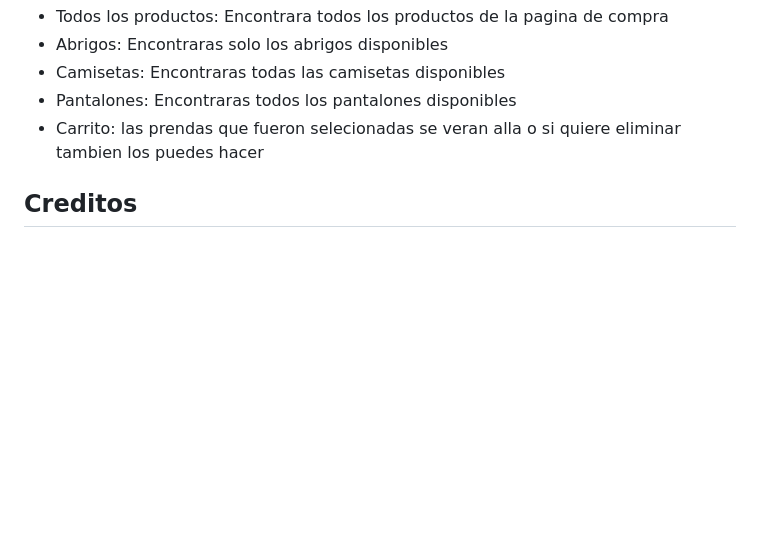
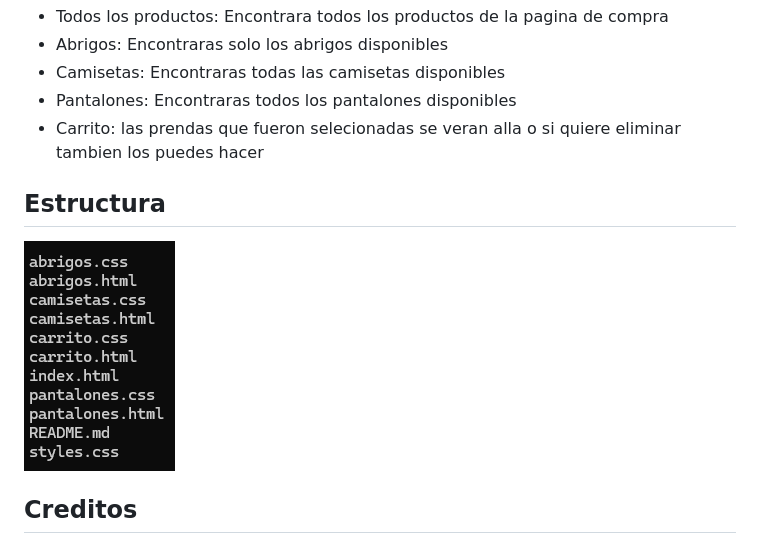
Before and after one commit to zu0910/FILTRO_HTML_ORTIZZULLY, a Markdown page: README.md, the part around the change. Drawn GitHub-style; pictures changed too: image.png (added); blank space fills up the shorter version.

Commit message:
estructura agregada

```diff
--- a/README.md
+++ b/README.md
@@ -12,6 +12,9 @@ Cuenta con 5 funcionamiento importante que son:
 * Pantalones: Encontraras todos los pantalones disponibles
 * Carrito: las prendas que fueron selecionadas se veran alla o si quiere eliminar tambien los puedes hacer
 
+## Estructura
+![alt text](image.png)
+
 ## Creditos
 
 Desarrollado por Zully Fernanda Ortiz Avendaño con CC. 1092528097 donde presente mis conocimiento y capacidades en HTML y CSS
```
